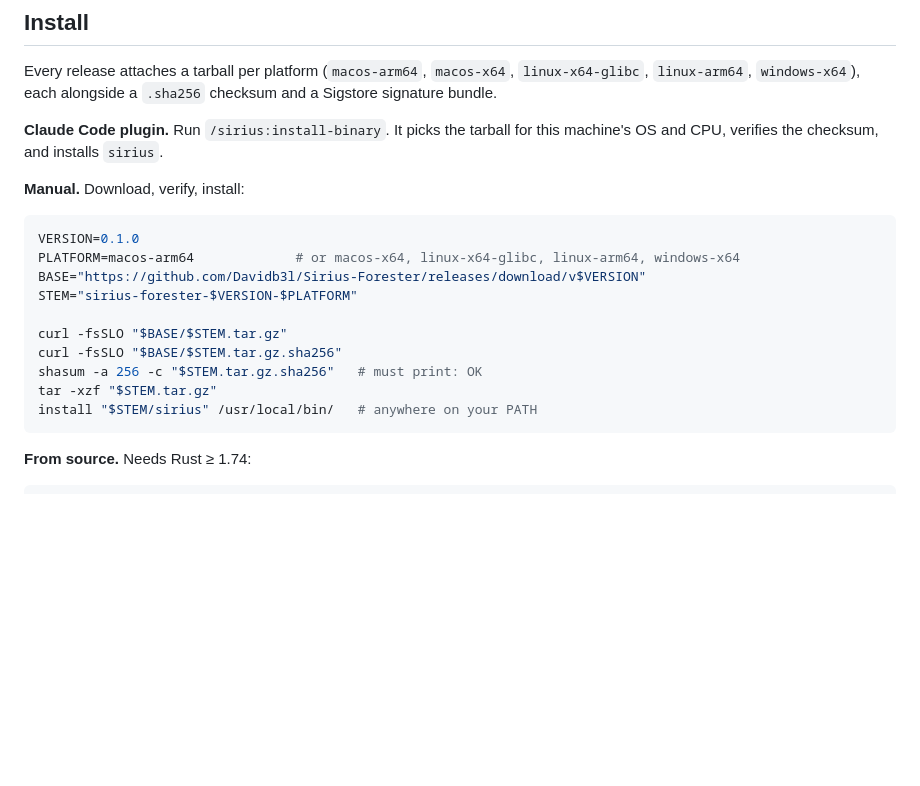
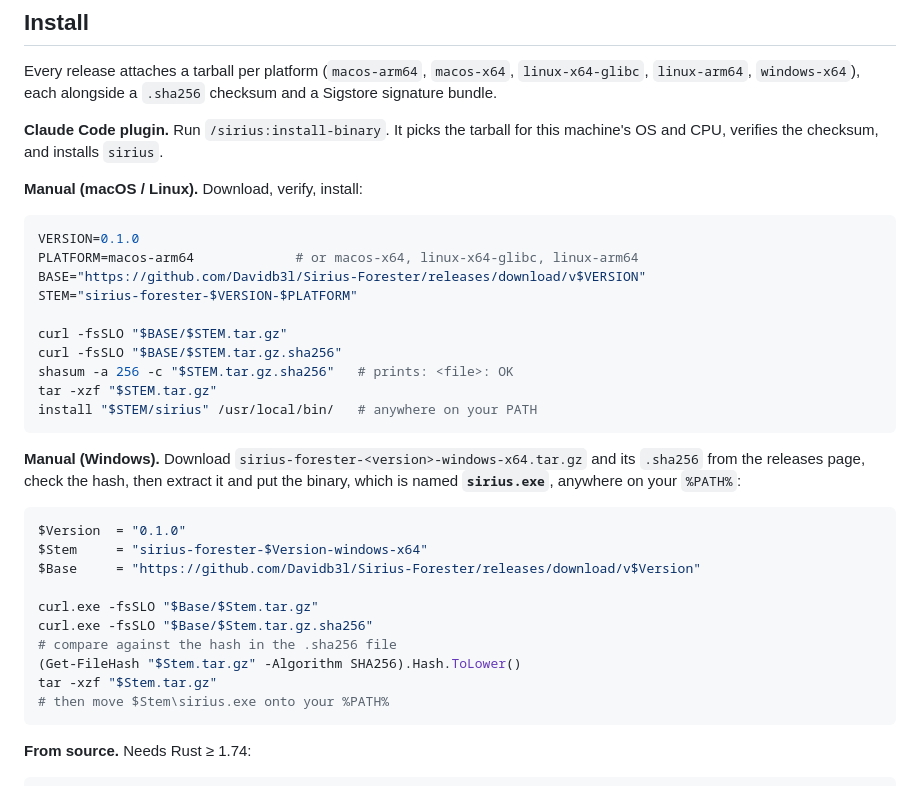
Before and after one commit to Davidb3l/Sirius-Forester, a Markdown page: README.md, the part around the change. Rendered like a GitHub page; blank space fills up the shorter version.

Commit message:
docs: fix Windows manual install (binary is sirius.exe)
The POSIX block listed windows-x64 but ended in `install $STEM/sirius
/usr/local/bin/`, which cannot work: the Windows tarball ships sirius.exe and
/usr/local/bin is not a Windows path. install-sirius.sh explicitly sends Windows
users here, so this was the only install path they had. Split out a Windows
section.

Co-Authored-By: Claude Opus 4.8 <noreply@anthropic.com>

````diff
--- a/README.md
+++ b/README.md
@@ -47,19 +47,36 @@ checksum and a Sigstore signature bundle.
 **Claude Code plugin.** Run `/sirius:install-binary`. It picks the tarball for
 this machine's OS and CPU, verifies the checksum, and installs `sirius`.
 
-**Manual.** Download, verify, install:
+**Manual (macOS / Linux).** Download, verify, install:
 
 ```bash
 VERSION=0.1.0
-PLATFORM=macos-arm64             # or macos-x64, linux-x64-glibc, linux-arm64, windows-x64
+PLATFORM=macos-arm64             # or macos-x64, linux-x64-glibc, linux-arm64
 BASE="https://github.com/Davidb3l/Sirius-Forester/releases/download/v$VERSION"
 STEM="sirius-forester-$VERSION-$PLATFORM"
 
 curl -fsSLO "$BASE/$STEM.tar.gz"
 curl -fsSLO "$BASE/$STEM.tar.gz.sha256"
-shasum -a 256 -c "$STEM.tar.gz.sha256"   # must print: OK
+shasum -a 256 -c "$STEM.tar.gz.sha256"   # prints: <file>: OK
 tar -xzf "$STEM.tar.gz"
 install "$STEM/sirius" /usr/local/bin/   # anywhere on your PATH
+```
+
+**Manual (Windows).** Download `sirius-forester-<version>-windows-x64.tar.gz`
+and its `.sha256` from the releases page, check the hash, then extract it and
+put the binary, which is named **`sirius.exe`**, anywhere on your `%PATH%`:
+
+```powershell
+$Version  = "0.1.0"
+$Stem     = "sirius-forester-$Version-windows-x64"
+$Base     = "https://github.com/Davidb3l/Sirius-Forester/releases/download/v$Version"
+
+curl.exe -fsSLO "$Base/$Stem.tar.gz"
+curl.exe -fsSLO "$Base/$Stem.tar.gz.sha256"
+# compare against the hash in the .sha256 file
+(Get-FileHash "$Stem.tar.gz" -Algorithm SHA256).Hash.ToLower()
+tar -xzf "$Stem.tar.gz"
+# then move $Stem\sirius.exe onto your %PATH%
 ```
 
 **From source.** Needs Rust ≥ 1.74:
````
